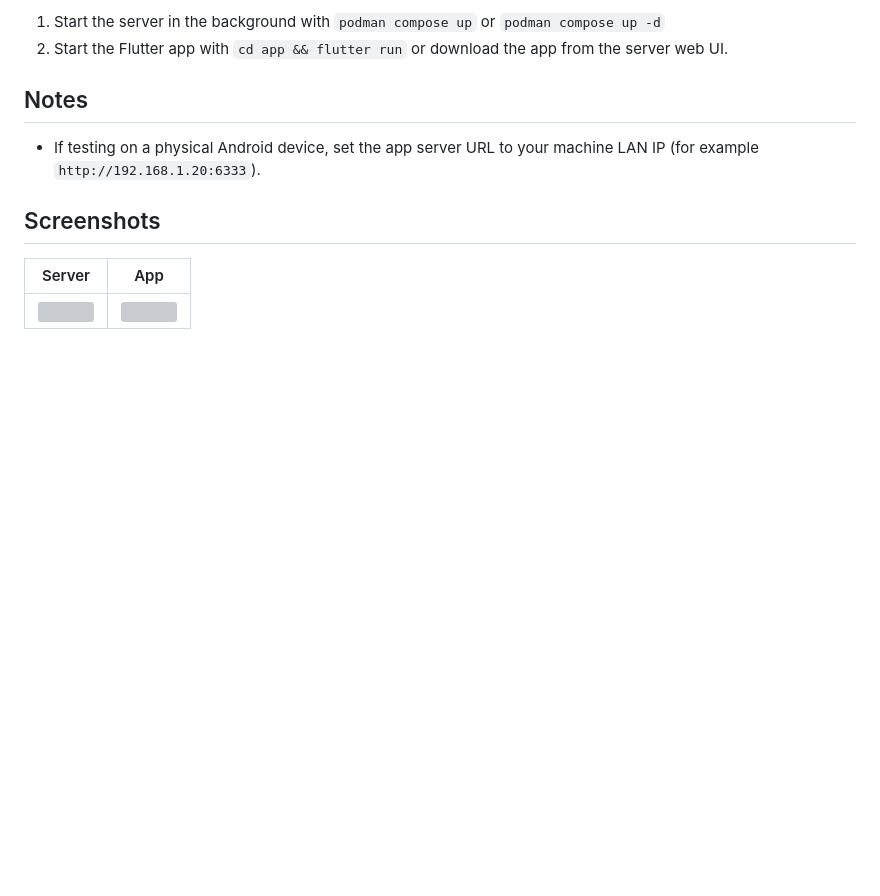
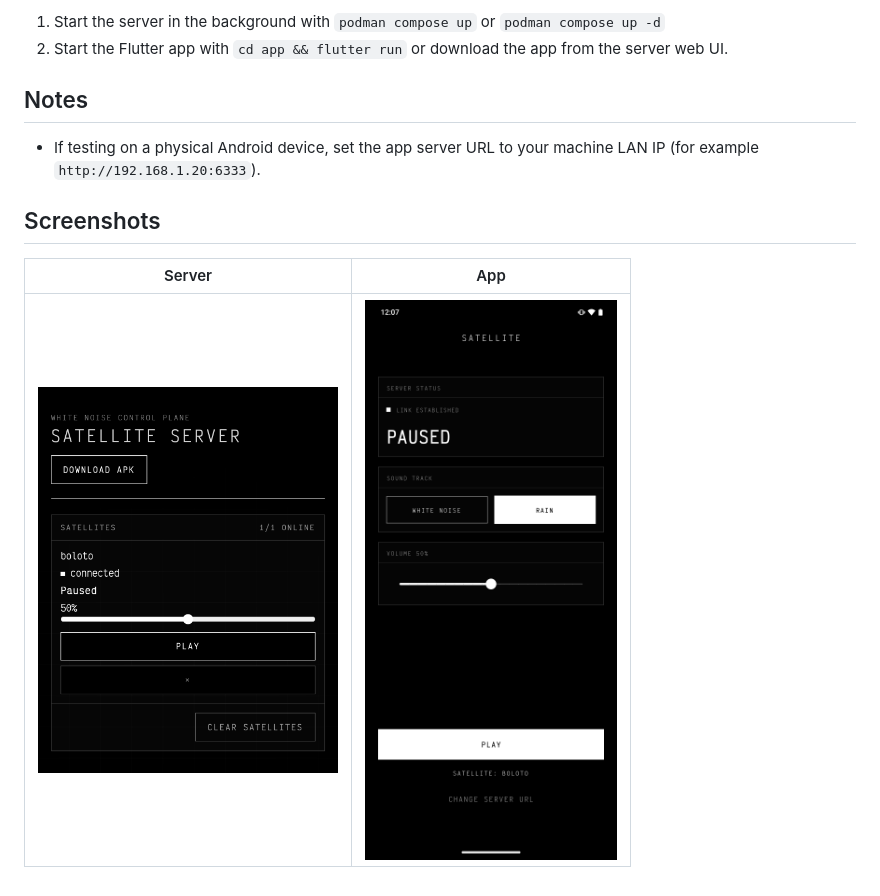
Before and after one commit to bfpimentel/satellite, a Markdown page: README.md, the part around the change. GitHub-like rendering; pictures changed too: resources/app.png (added), resources/server.png (added); blank space fills up the shorter version; grey boxes are pictures that could not be loaded.

Commit message:
chore: update screenshots

```diff
--- a/README.md
+++ b/README.md
@@ -16,4 +16,4 @@ White-noise playback app made with Flutter and controlled by a Flask server.
 
 | Server | App |
 |---|---|
-|<img width=300 src="./assets/server.png" />|<img width=300 src="./assets/app.png" />|
+|<img width=300 src="./resources/server.png" />|<img width=300 src="./resources/app.png" />|
```
Also changed, not shown: 1 other file.
